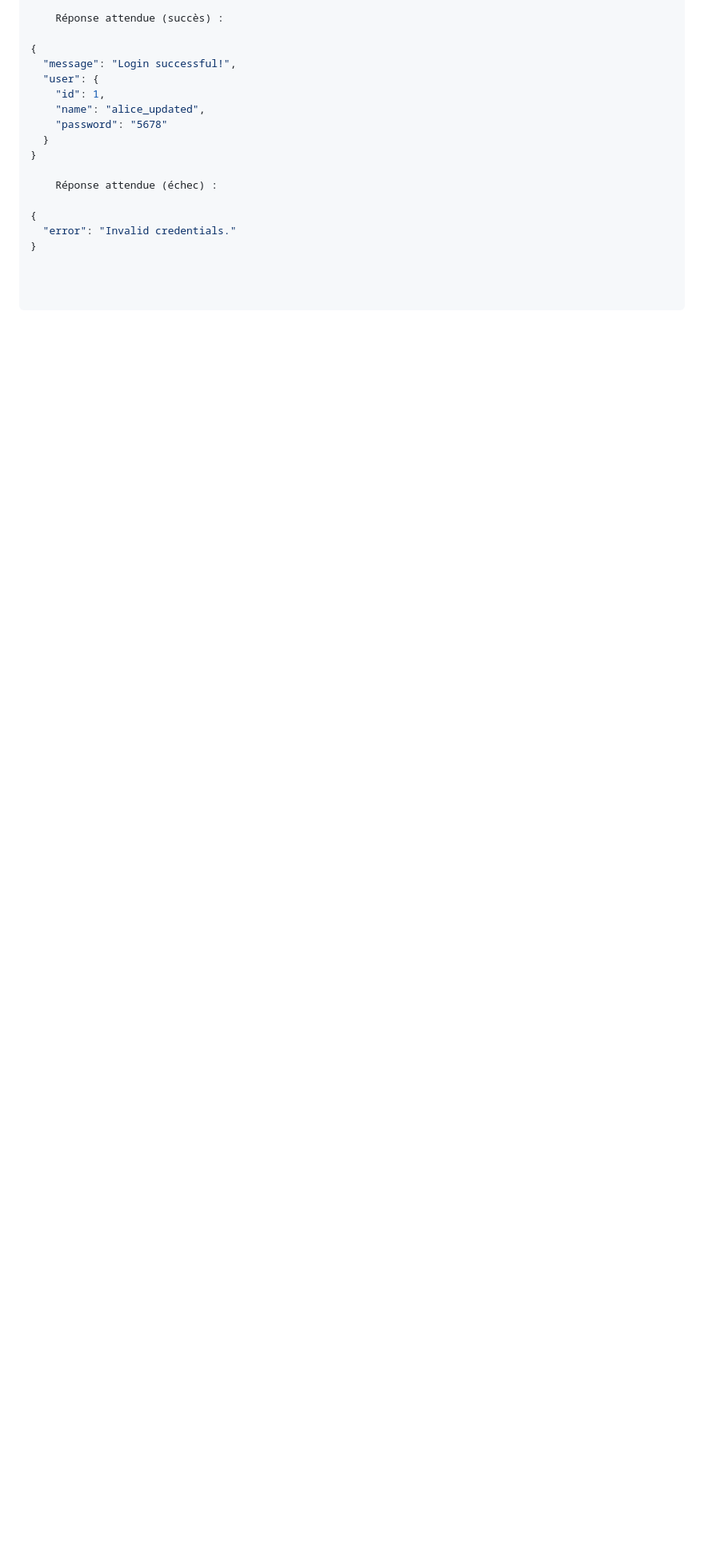
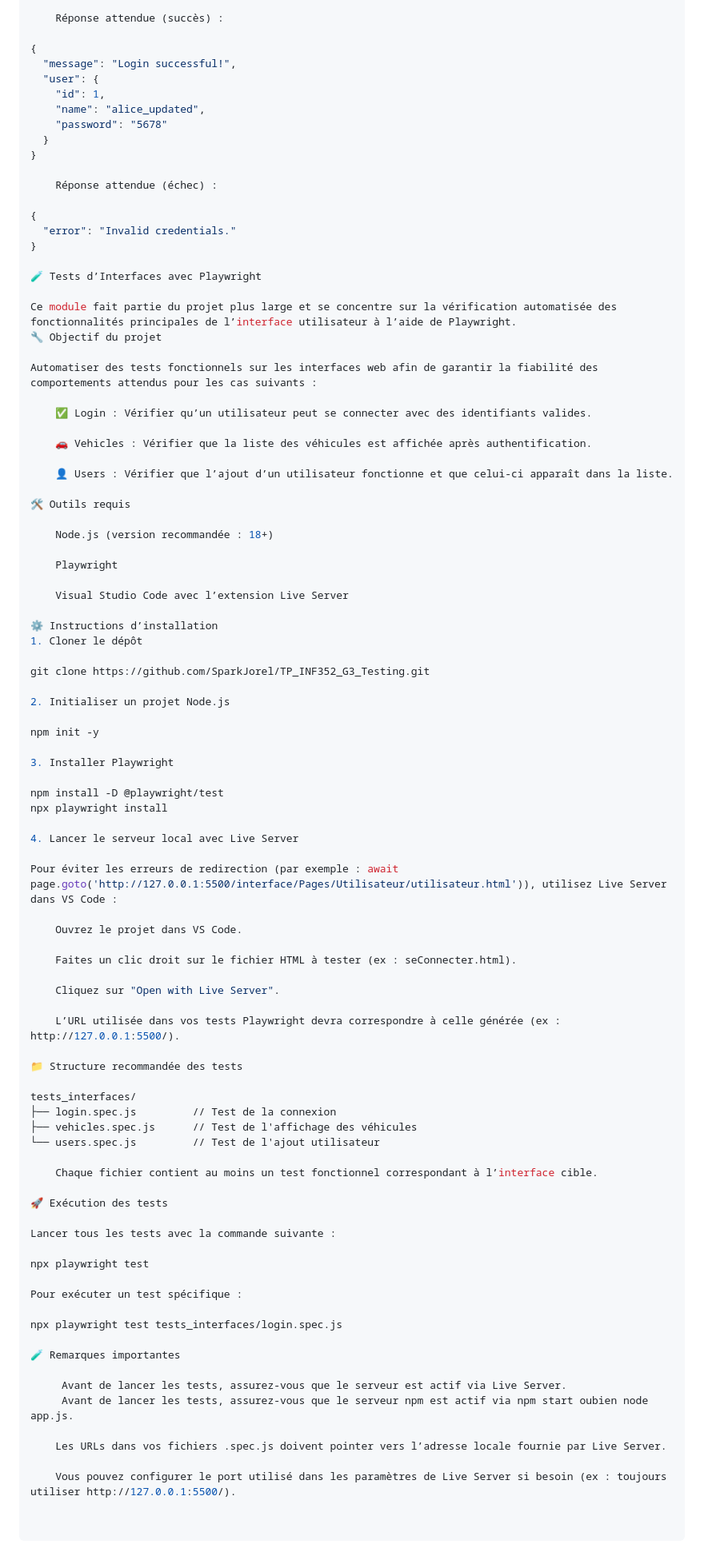
Before and after one commit to SparkJorel/TP_INF352_G3_Testing, a Markdown page: README.md, the part around the change. Shown: that part at 80% size. GitHub-like rendering; blank space fills up the shorter version.

Commit message:
Update README.md
Readme: Test_Interfaces

```diff
--- a/README.md
+++ b/README.md
@@ -229,3 +229,78 @@ node server.js
 {
   "error": "Invalid credentials."
 }
+
+🧪 Tests d’Interfaces avec Playwright
+
+Ce module fait partie du projet plus large et se concentre sur la vérification automatisée des fonctionnalités principales de l’interface utilisateur à l’aide de Playwright.
+🔧 Objectif du projet
+
+Automatiser des tests fonctionnels sur les interfaces web afin de garantir la fiabilité des comportements attendus pour les cas suivants :
+
+    ✅ Login : Vérifier qu’un utilisateur peut se connecter avec des identifiants valides.
+
+    🚗 Vehicles : Vérifier que la liste des véhicules est affichée après authentification.
+
+    👤 Users : Vérifier que l’ajout d’un utilisateur fonctionne et que celui-ci apparaît dans la liste.
+
+🛠️ Outils requis
+
+    Node.js (version recommandée : 18+)
+
+    Playwright
+
+    Visual Studio Code avec l’extension Live Server
+
+⚙️ Instructions d’installation
+1. Cloner le dépôt
+
+git clone https://github.com/SparkJorel/TP_INF352_G3_Testing.git
+
+2. Initialiser un projet Node.js
+
+npm init -y
+
+3. Installer Playwright
+
+npm install -D @playwright/test
+npx playwright install
+
+4. Lancer le serveur local avec Live Server
+
+Pour éviter les erreurs de redirection (par exemple : await page.goto('http://127.0.0.1:5500/interface/Pages/Utilisateur/utilisateur.html')), utilisez Live Server dans VS Code :
+
+    Ouvrez le projet dans VS Code.
+
+    Faites un clic droit sur le fichier HTML à tester (ex : seConnecter.html).
+
+    Cliquez sur "Open with Live Server".
+
+    L’URL utilisée dans vos tests Playwright devra correspondre à celle générée (ex : http://127.0.0.1:5500/).
+
+📁 Structure recommandée des tests
+
+tests_interfaces/
+├── login.spec.js         // Test de la connexion
+├── vehicles.spec.js      // Test de l'affichage des véhicules
+└── users.spec.js         // Test de l'ajout utilisateur
+
+    Chaque fichier contient au moins un test fonctionnel correspondant à l’interface cible.
+
+🚀 Exécution des tests
+
+Lancer tous les tests avec la commande suivante :
+
+npx playwright test
+
+Pour exécuter un test spécifique :
+
+npx playwright test tests_interfaces/login.spec.js
+
+🧪 Remarques importantes
+
+     Avant de lancer les tests, assurez-vous que le serveur est actif via Live Server.
+     Avant de lancer les tests, assurez-vous que le serveur npm est actif via npm start oubien node app.js.
+
+    Les URLs dans vos fichiers .spec.js doivent pointer vers l’adresse locale fournie par Live Server.
+
+    Vous pouvez configurer le port utilisé dans les paramètres de Live Server si besoin (ex : toujours utiliser http://127.0.0.1:5500/).
```
